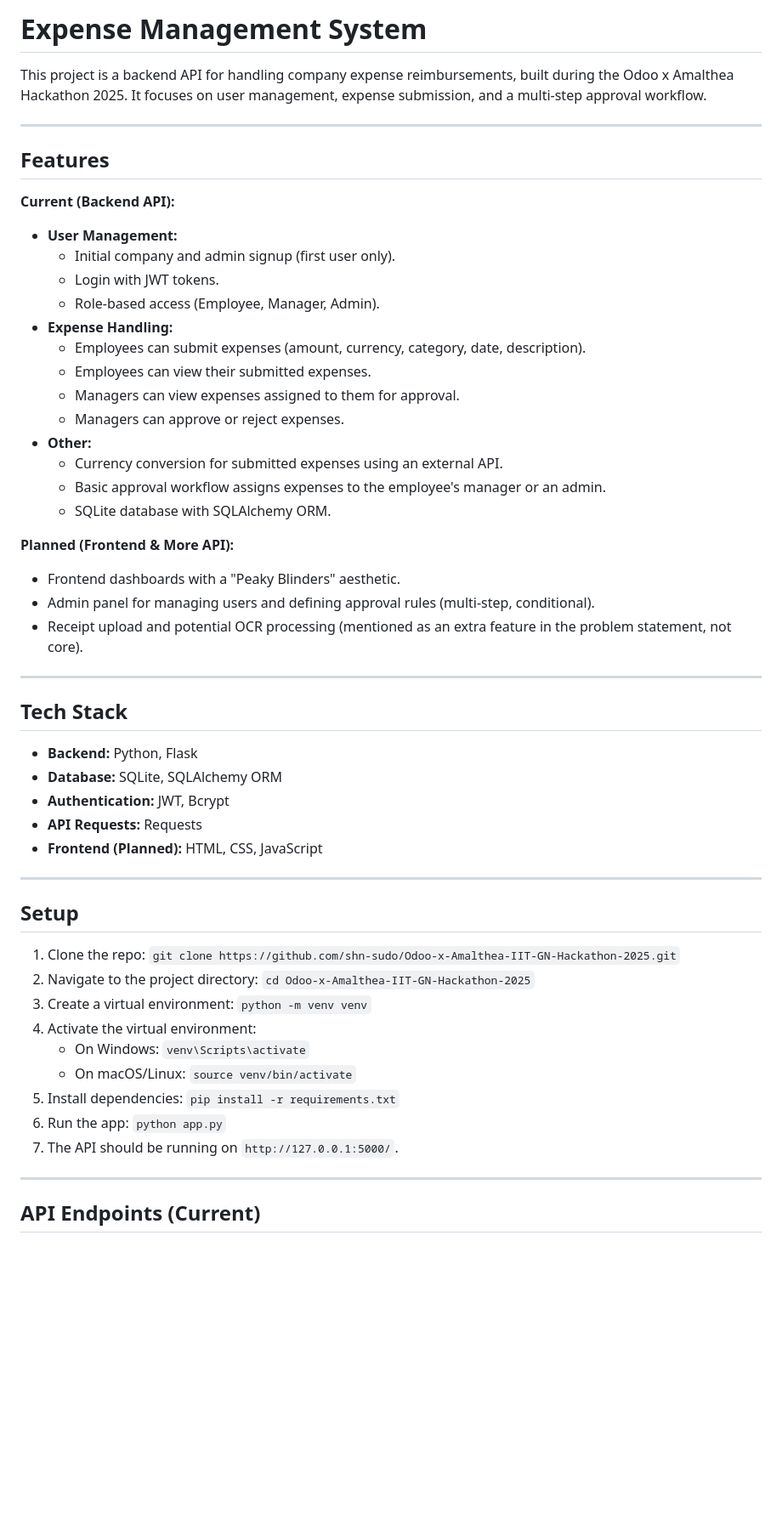
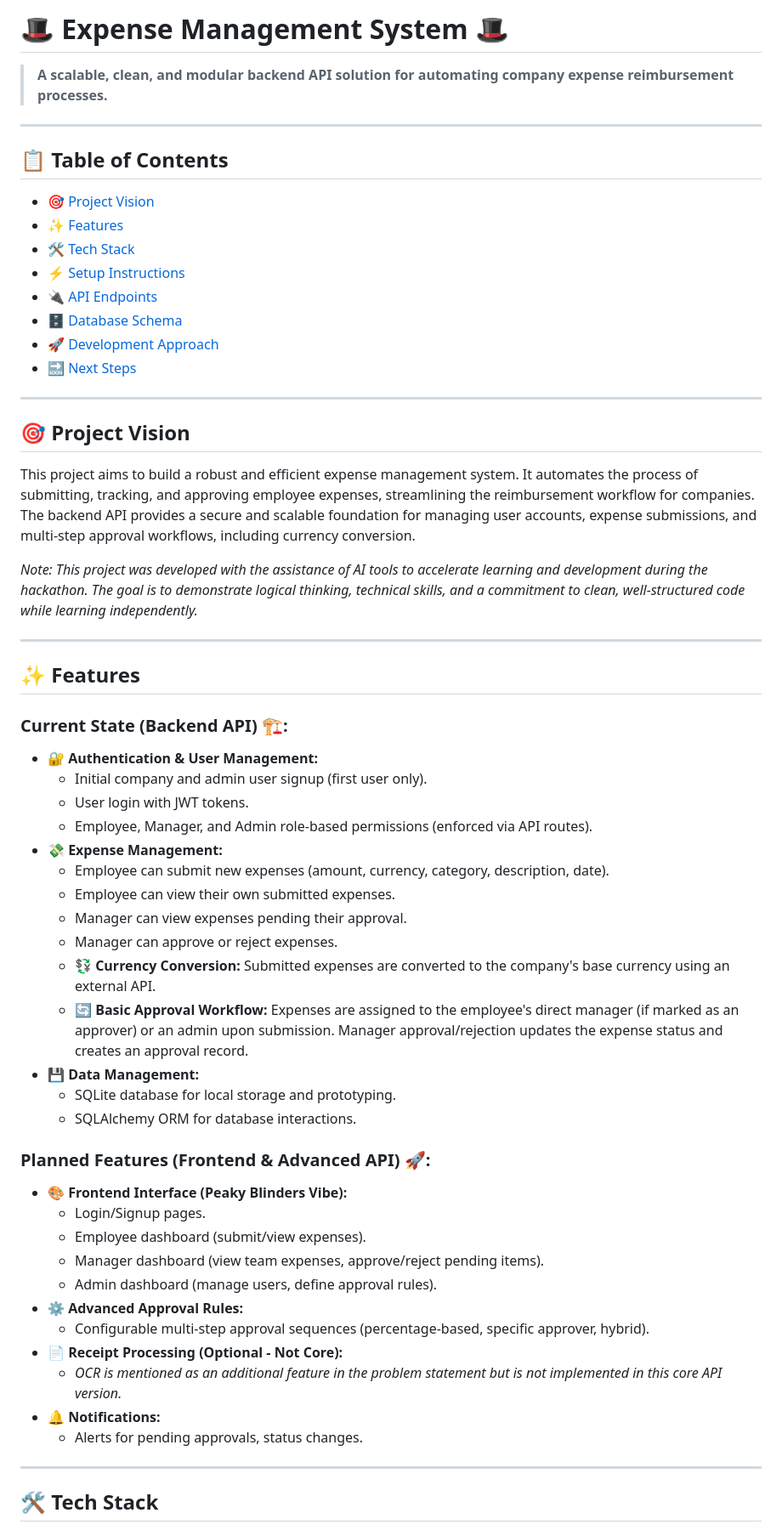
Before and after one commit to shn-sudo/Odoo-x-Amalthea-IIT-GN-Hackathon-2025, a Markdown page: README.md, the part around the change printed below. Shown: that part at 85% size. GitHub-like rendering; blank space fills up the shorter version.

Commit message:
Decorated README.md

```diff
--- a/README.md
+++ b/README.md
@@ -1,56 +1,61 @@
-# Expense Management System
+# 🎩 Expense Management System 🎩
 
-This project is a backend API for handling company expense reimbursements, built during the Odoo x Amalthea Hackathon 2025. It focuses on user management, expense submission, and a multi-step approval workflow.
+> **A scalable, clean, and modular backend API solution for automating company expense reimbursement processes.**
 
 ---
 
-## Features
-
-**Current (Backend API):**
-*   **User Management:**
-    *   Initial company and admin signup (first user only).
-    *   Login with JWT tokens.
-    *   Role-based access (Employee, Manager, Admin).
-*   **Expense Handling:**
-    *   Employees can submit expenses (amount, currency, category, date, description).
-    *   Employees can view their submitted expenses.
-    *   Managers can view expenses assigned to them for approval.
-    *   Managers can approve or reject expenses.
-*   **Other:**
-    *   Currency conversion for submitted expenses using an external API.
-    *   Basic approval workflow assigns expenses to the employee's manager or an admin.
-    *   SQLite database with SQLAlchemy ORM.
-
-**Planned (Frontend & More API):**
-*   Frontend dashboards with a "Peaky Blinders" aesthetic.
-*   Admin panel for managing users and defining approval rules (multi-step, conditional).
-*   Receipt upload and potential OCR processing (mentioned as an extra feature in the problem statement, not core).
+## 📋 Table of Contents
+- [🎯 Project Vision](#-project-vision)
+- [✨ Features](#-features)
+- [🛠️ Tech Stack](#️-tech-stack)
+- [⚡ Setup Instructions](#-setup-instructions)
+- [🔌 API Endpoints](#-api-endpoints)
+- [🗄️ Database Schema](#️-database-schema)
+- [🚀 Development Approach](#-development-approach)
+- [🔜 Next Steps](#-next-steps)
 
 ---
 
-## Tech Stack
+## 🎯 Project Vision
 
-*   **Backend:** Python, Flask
-*   **Database:** SQLite, SQLAlchemy ORM
-*   **Authentication:** JWT, Bcrypt
-*   **API Requests:** Requests
-*   **Frontend (Planned):** HTML, CSS, JavaScript
+This project aims to build a robust and efficient expense management system. It automates the process of submitting, tracking, and approving employee expenses, streamlining the reimbursement workflow for companies. The backend API provides a secure and scalable foundation for managing user accounts, expense submissions, and multi-step approval workflows, including currency conversion.
+
+*Note: This project was developed with the assistance of AI tools to accelerate learning and development during the hackathon. The goal is to demonstrate logical thinking, technical skills, and a commitment to clean, well-structured code while learning independently.*
 
 ---
 
-## Setup
+## ✨ Features
 
-1.  Clone the repo: `git clone https://github.com/shn-sudo/Odoo-x-Amalthea-IIT-GN-Hackathon-2025.git`
-2.  Navigate to the project directory: `cd Odoo-x-Amalthea-IIT-GN-Hackathon-2025`
-3.  Create a virtual environment: `python -m venv venv`
-4.  Activate the virtual environment:
-    *   On Windows: `venv\Scripts\activate`
-    *   On macOS/Linux: `source venv/bin/activate`
-5.  Install dependencies: `pip install -r requirements.txt`
-6.  Run the app: `python app.py`
-7.  The API should be running on `http://127.0.0.1:5000/`.
+### Current State (Backend API) 🏗️:
+- **🔐 Authentication & User Management:**
+  - Initial company and admin user signup (first user only).
+  - User login with JWT tokens.
+  - Employee, Manager, and Admin role-based permissions (enforced via API routes).
+- **💸 Expense Management:**
+  - Employee can submit new expenses (amount, currency, category, description, date).
+  - Employee can view their own submitted expenses.
+  - Manager can view expenses pending their approval.
+  - Manager can approve or reject expenses.
+  - **💱 Currency Conversion:** Submitted expenses are converted to the company's base currency using an external API.
+  - **🔄 Basic Approval Workflow:** Expenses are assigned to the employee's direct manager (if marked as an approver) or an admin upon submission. Manager approval/rejection updates the expense status and creates an approval record.
+- **💾 Data Management:**
+  - SQLite database for local storage and prototyping.
+  - SQLAlchemy ORM for database interactions.
+
+### Planned Features (Frontend & Advanced API) 🚀:
+- **🎨 Frontend Interface (Peaky Blinders Vibe):**
+  - Login/Signup pages.
+  - Employee dashboard (submit/view expenses).
+  - Manager dashboard (view team expenses, approve/reject pending items).
+  - Admin dashboard (manage users, define approval rules).
+- **⚙️ Advanced Approval Rules:**
+  - Configurable multi-step approval sequences (percentage-based, specific approver, hybrid).
+- **📄 Receipt Processing (Optional - Not Core):**
+  - *OCR is mentioned as an additional feature in the problem statement but is not implemented in this core API version.*
+- **🔔 Notifications:**
+  - Alerts for pending approvals, status changes.
 
 ---
 
-## API Endpoints (Current)
+## 🛠️ Tech Stack
 
```
Also changed, not shown: other parts of README.md (+112 -20 lines).
